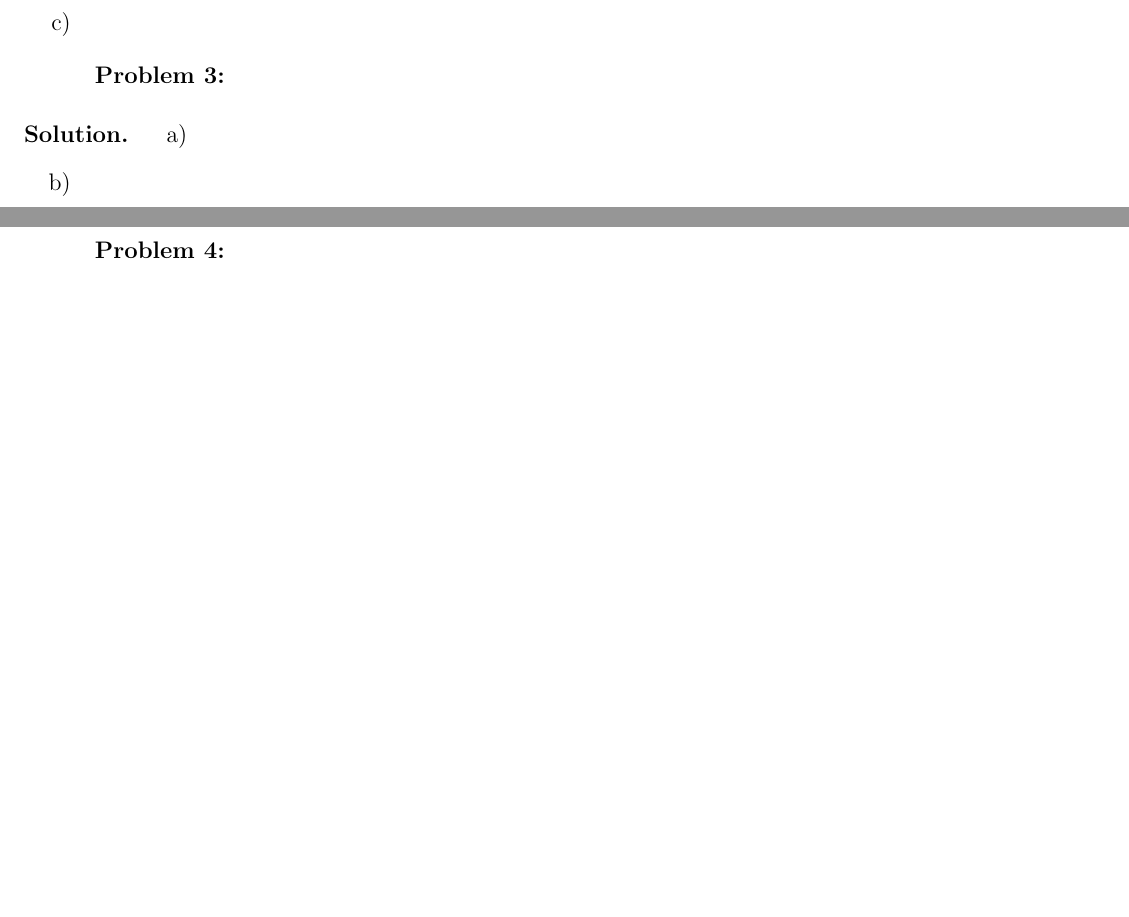
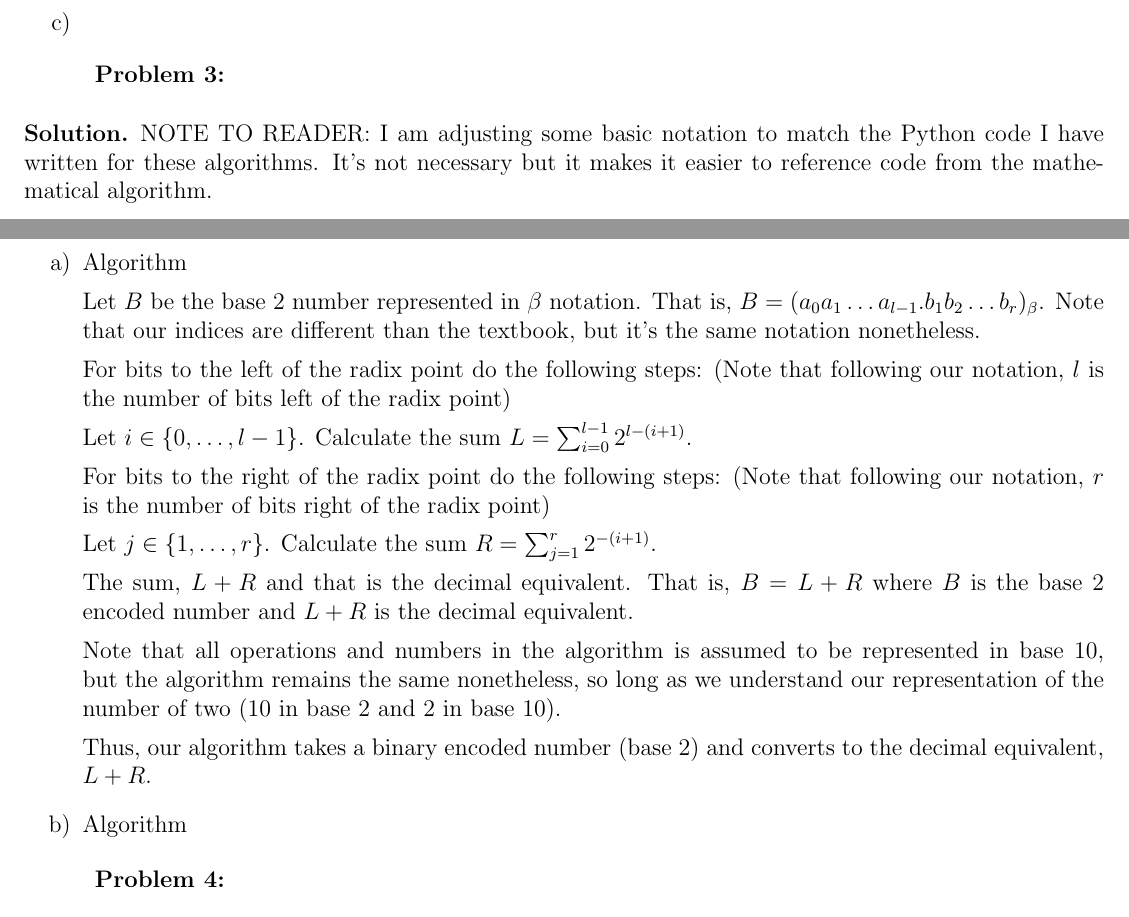
Before and after one commit to abarton51/numerical_analysis_math4640, a LaTeX problem sheet (latex/hw1/hw1.tex): two parts of pages 1 and 2 of 2, joined at a grey line, cut so that both start at the same text, the shorter picture padded with empty space. Compiled offline with pdfLaTeX.

Commit message:
q3a latex solutions

```diff
--- a/latex/hw1/hw1.tex
+++ b/latex/hw1/hw1.tex
@@ -94,9 +94,30 @@
 
 \hspace{18pt}\textbf{Problem 3:} \medskip
 \begin{sol}
+    NOTE TO READER: I am adjusting some basic notation to match the Python code I have written for these algorithms. It's not necessary but it makes it easier to reference code from the mathematical algorithm.
     \begin{enumerate}[label=\alph*)]
-        \item
-        \item
+        \item Algorithm
+
+            Let $B$ be the base 2 number represented in $\beta$ notation. That is, $B = (a_0 a_1 \ldots a_{l-1}.b_1 b_2 \ldots b_r)_\beta$. Note that our indices are different than the textbook, but it's the same notation nonetheless.
+
+            For bits to the left of the radix point do the following steps: (Note that following our notation, $l$ is the number of bits left of the radix point)
+
+            Let $i\in \{0, \ldots, l-1\}$. Calculate the sum $L = \sum_{i=0}^{l-1}2^{l - (i+1)}$.
+
+            For bits to the right of the radix point do the following steps: (Note that following our notation, $r$ is the number of bits right of the radix point)
+
+            Let $j\in \{1, \ldots, r\}$. Calculate the sum $R = \sum_{j=1}^r 2^{-(i+1)}$.
+
+            The sum, $L+R$ and that is the decimal equivalent. That is, $B = L+R$ where $B$ is the base 2 encoded number and $L+R$ is the decimal equivalent.
+
+            Note that all operations and numbers in the algorithm is assumed to be represented in base 10, but the algorithm remains the same nonetheless, so long as we understand our representation of the number of two ($10$ in base 2 and $2$ in base 10).
+
+            Thus, our algorithm takes a binary encoded number (base 2) and converts to the decimal equivalent, $L+R$.
+
+
+        \item Algorithm
+
+
     \end{enumerate}
 \end{sol}
 
```
Also changed, not shown: latex/hw1/hw1.pdf.
